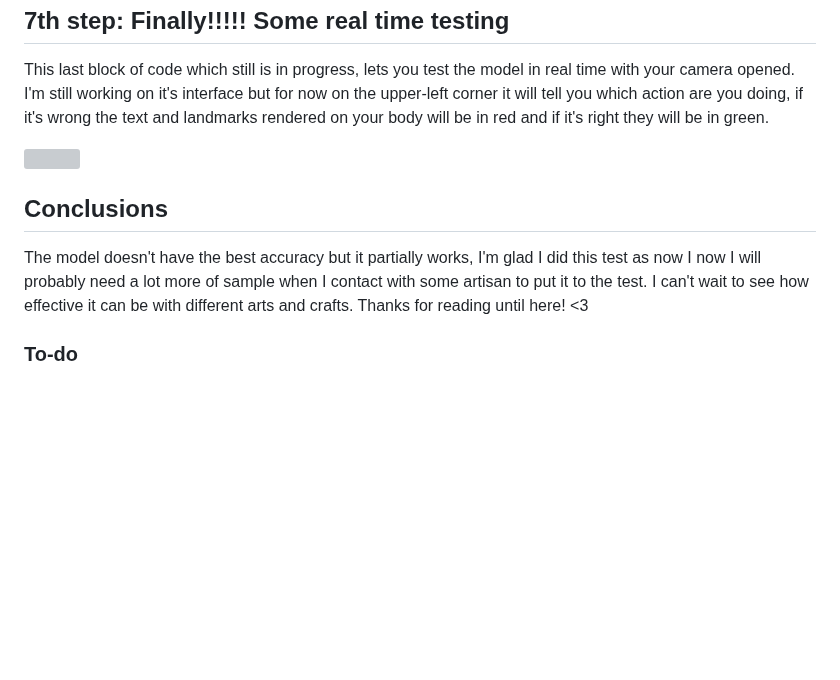
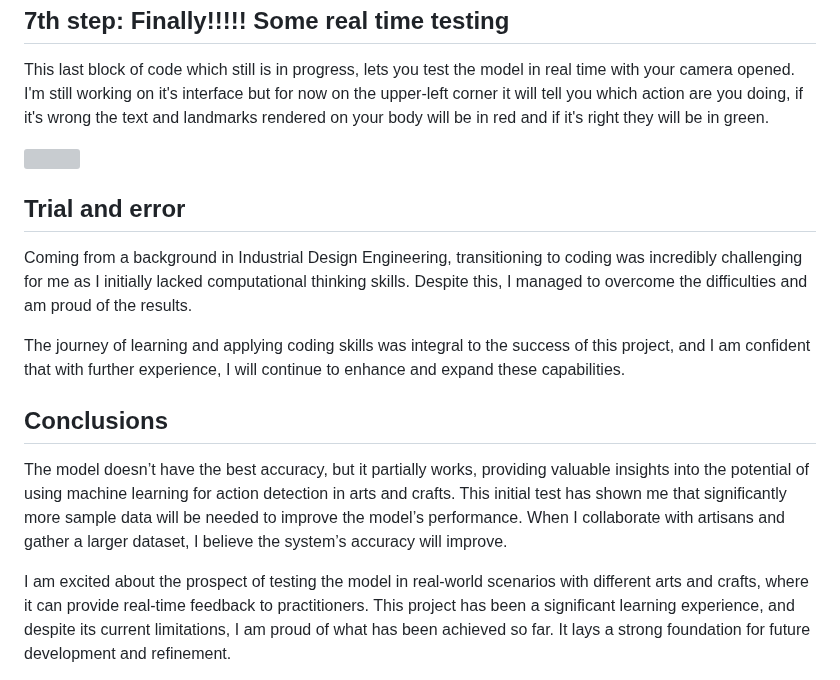
Before and after one commit to jmuozan/ML_Sequence_Recognition, a Markdown page: README.md, the part around one of its changes. Rendered like a GitHub page; blank space fills up the shorter version; grey boxes are pictures that could not be loaded.

```diff
--- a/README.md
+++ b/README.md
@@ -130,9 +181,14 @@ This last block of code which still is in progress, lets you test the model in r
 
 ![](IMG/Final.gif)
 
+## Trial and error
+Coming from a background in Industrial Design Engineering, transitioning to coding was incredibly challenging for me as I initially lacked computational thinking skills. Despite this, I managed to overcome the difficulties and am proud of the results.
+
+The journey of learning and applying coding skills was integral to the success of this project, and I am confident that with further experience, I will continue to enhance and expand these capabilities.
+
 ## Conclusions
 
-The model doesn't have the best accuracy but it partially works, I'm glad I did this test as now I now I will probably need a lot more of sample when I contact with some artisan to put it to the test. I can't wait to see how effective it can be with different arts and crafts. Thanks for reading until here! <3
+The model doesn’t have the best accuracy, but it partially works, providing valuable insights into the potential of using machine learning for action detection in arts and crafts. This initial test has shown me that significantly more sample data will be needed to improve the model’s performance. When I collaborate with artisans and gather a larger dataset, I believe the system’s accuracy will improve.
 
-### To-do
+I am excited about the prospect of testing the model in real-world scenarios with different arts and crafts, where it can provide real-time feedback to practitioners. This project has been a significant learning experience, and despite its current limitations, I am proud of what has been achieved so far. It lays a strong foundation for future development and refinement.
 
```
Also changed, not shown: other parts of README.md (+79 -24 lines).
